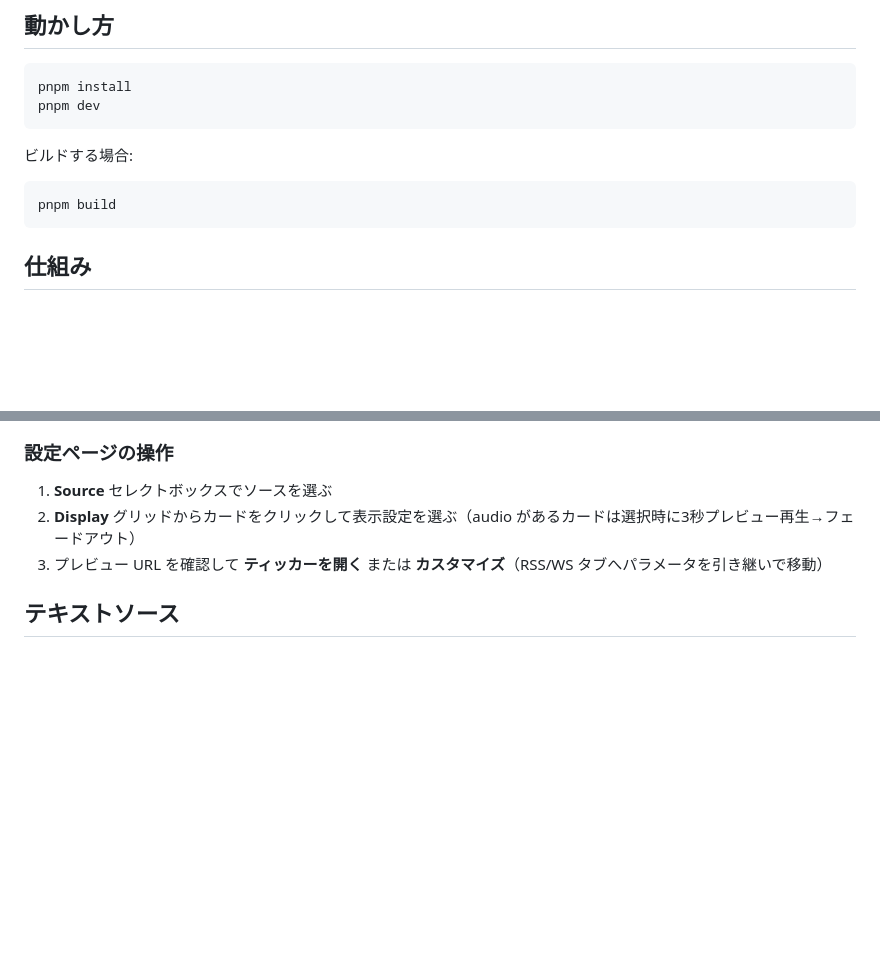
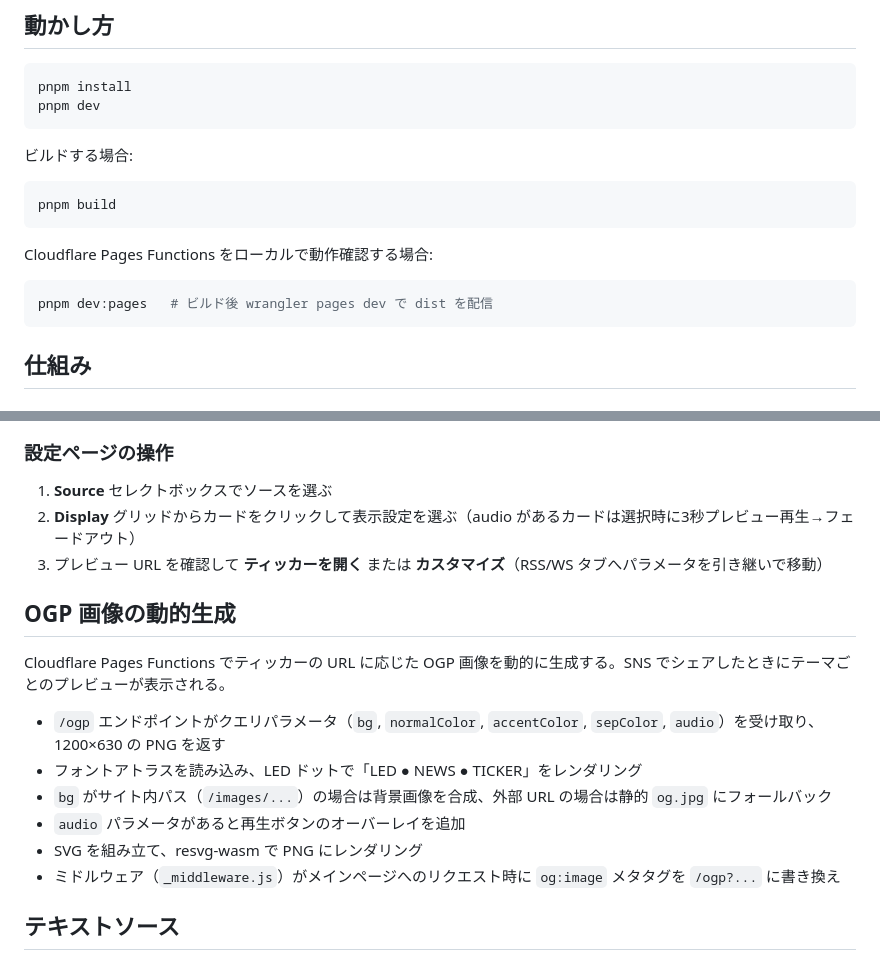
Before and after one commit to vividoyomogimochi/led-news-ticker, a Markdown page: README.md, 2 parts joined by grey strips. Drawn GitHub-style; blank space fills up the shorter version.

Commit message:
docs: add OGP image generation and dev:pages documentation
Co-Authored-By: Claude Opus 4.6 <noreply@anthropic.com>

````diff
--- a/README.md
+++ b/README.md
@@ -13,6 +13,12 @@ pnpm dev
 
 ```sh
 pnpm build
+```
+
+Cloudflare Pages Functions をローカルで動作確認する場合:
+
+```sh
+pnpm dev:pages   # ビルド後 wrangler pages dev で dist を配信
 ```
 
 ## 仕組み
@@ -94,6 +100,17 @@ pnpm gen:thumbs   # public/themes/{id}.png を生成（display のみ）
 2. **Display** グリッドからカードをクリックして表示設定を選ぶ（audio があるカードは選択時に3秒プレビュー再生→フェードアウト）
 3. プレビュー URL を確認して **ティッカーを開く** または **カスタマイズ**（RSS/WS タブへパラメータを引き継いで移動）
 
+## OGP 画像の動的生成
+
+Cloudflare Pages Functions でティッカーの URL に応じた OGP 画像を動的に生成する。SNS でシェアしたときにテーマごとのプレビューが表示される。
+
+- `/ogp` エンドポイントがクエリパラメータ（`bg`, `normalColor`, `accentColor`, `sepColor`, `audio`）を受け取り、1200×630 の PNG を返す
+- フォントアトラスを読み込み、LED ドットで「LED ● NEWS ● TICKER」をレンダリング
+- `bg` がサイト内パス（`/images/...`）の場合は背景画像を合成、外部 URL の場合は静的 `og.jpg` にフォールバック
+- `audio` パラメータがあると再生ボタンのオーバーレイを追加
+- SVG を組み立て、resvg-wasm で PNG にレンダリング
+- ミドルウェア（`_middleware.js`）がメインページへのリクエスト時に `og:image` メタタグを `/ogp?...` に書き換え
+
 ## テキストソース
 
 `src/sources/` 以下にソースを実装する。`Source` インターフェイスを実装し、`Scheduler` に登録すると自動的に流れる。
````
Also changed, not shown: ARCHITECTURE.md (+25 -2 lines).
